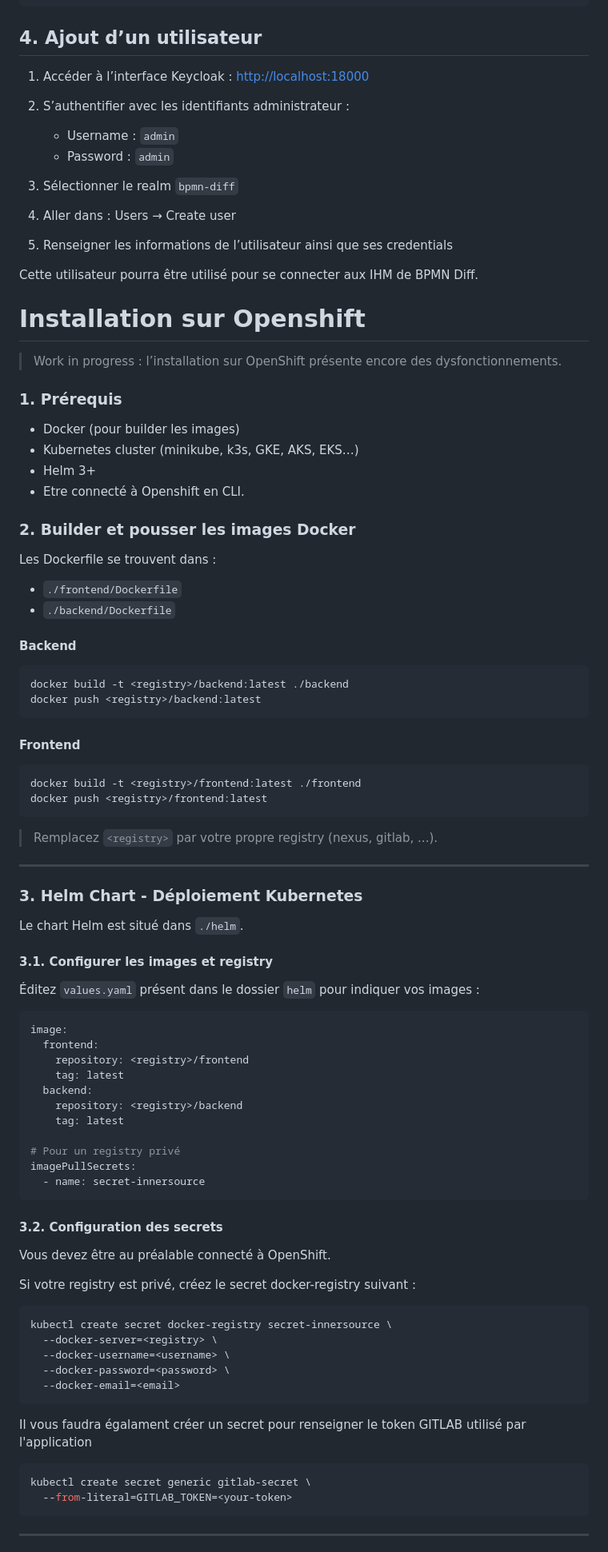
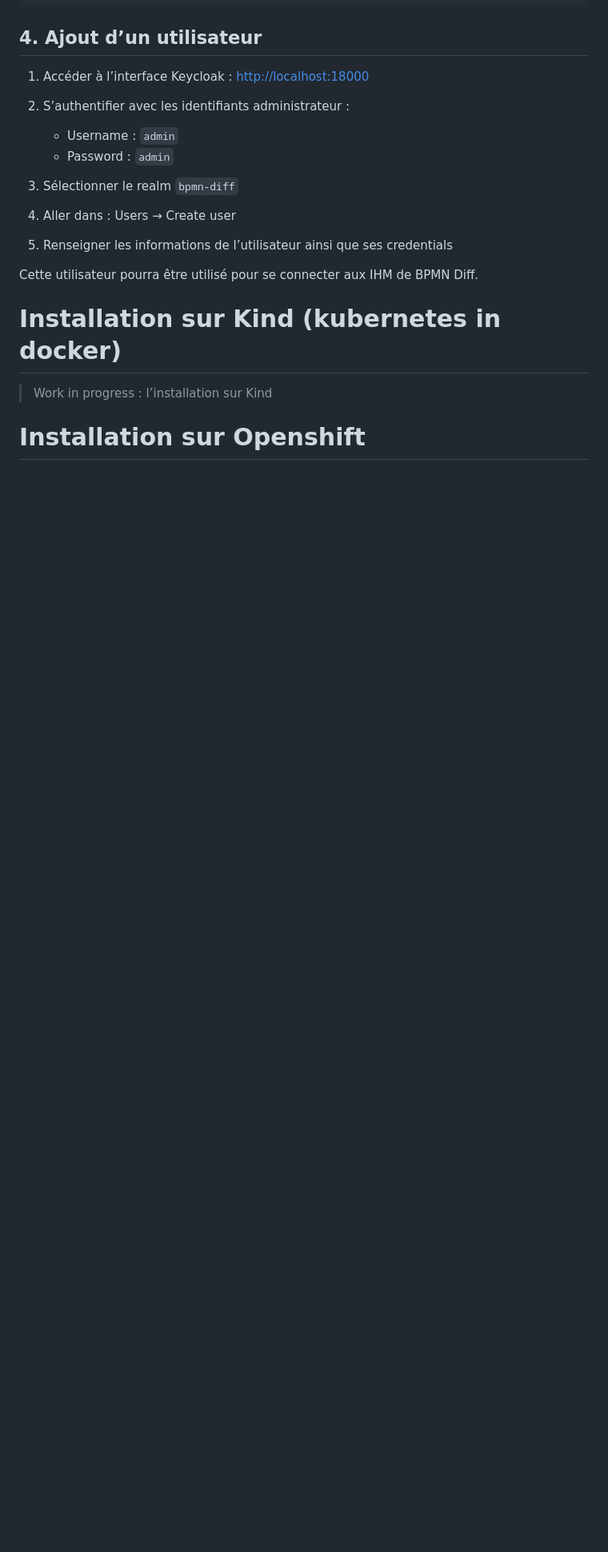
Before and after one commit to Antoine-ValentinCharpentier/BpmnDiff, a Markdown page: README.md, the part around one of its changes. Shown at 80% size. Drawn GitHub-style; blank space fills up the shorter version.

Commit message:
:memo: update readme

````diff
--- a/README.md
+++ b/README.md
@@ -140,81 +140,9 @@ docker compose up --build
 
 Cette utilisateur pourra être utilisé pour se connecter aux IHM de BPMN Diff.
 
+# Installation sur Kind (kubernetes in docker)
+
+> Work in progress : l’installation sur Kind
+
 # Installation sur Openshift
 
-> Work in progress : l’installation sur OpenShift présente encore des dysfonctionnements.
-
-### 1. Prérequis
-
-* Docker (pour builder les images)
-* Kubernetes cluster (minikube, k3s, GKE, AKS, EKS…)
-* Helm 3+
-* Etre connecté à Openshift en CLI.
-
-### 2. Builder et pousser les images Docker
-
-Les Dockerfile se trouvent dans :
-
-* `./frontend/Dockerfile`
-* `./backend/Dockerfile`
-
-#### Backend
-
-```bash
-docker build -t <registry>/backend:latest ./backend
-docker push <registry>/backend:latest
-```
-
-#### Frontend
-
-```bash
-docker build -t <registry>/frontend:latest ./frontend
-docker push <registry>/frontend:latest
-```
-
-> Remplacez `<registry>` par votre propre registry (nexus, gitlab, ...).
-
----
-
-### 3. Helm Chart - Déploiement Kubernetes
-
-Le chart Helm est situé dans `./helm`.
-
-#### 3.1. Configurer les images et registry
-
-Éditez `values.yaml` présent dans le dossier `helm` pour indiquer vos images :
-
-```yaml
-image:
-  frontend:
-    repository: <registry>/frontend
-    tag: latest
-  backend:
-    repository: <registry>/backend
-    tag: latest
-
-# Pour un registry privé
-imagePullSecrets:
-  - name: secret-innersource
-```
-#### 3.2. Configuration des secrets
-
-Vous devez être au préalable connecté à OpenShift.
-
-Si votre registry est privé, créez le secret docker-registry suivant :
-
-```bash
-kubectl create secret docker-registry secret-innersource \
-  --docker-server=<registry> \
-  --docker-username=<username> \
-  --docker-password=<password> \
-  --docker-email=<email>
-```
-
-Il vous faudra égalament créer un secret pour renseigner le token GITLAB utilisé par l'application
-```bash
-kubectl create secret generic gitlab-secret \
-  --from-literal=GITLAB_TOKEN=<your-token>
-```
----
-
````
Also changed, not shown: other parts of README.md (+1 -28 lines).
